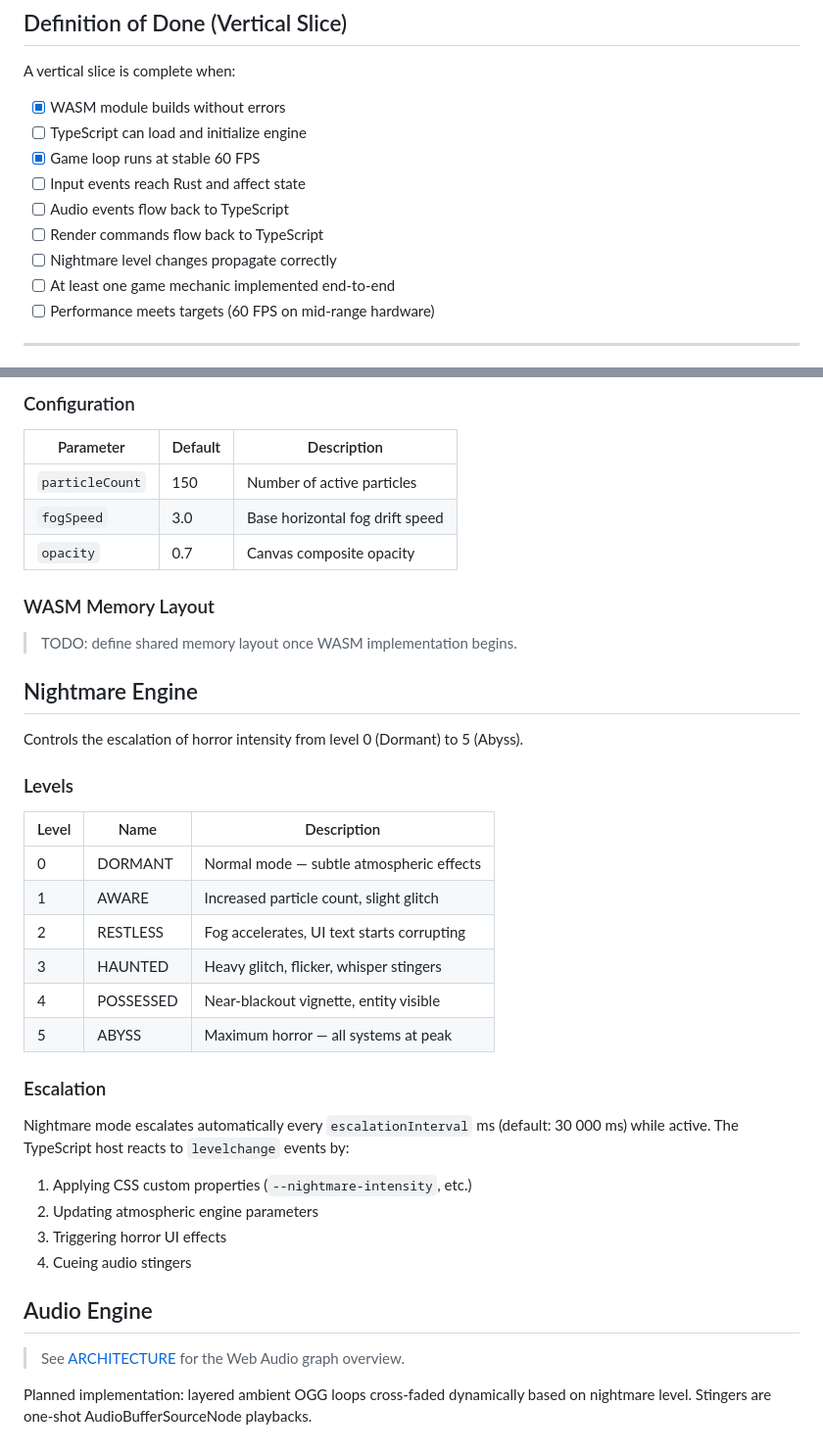
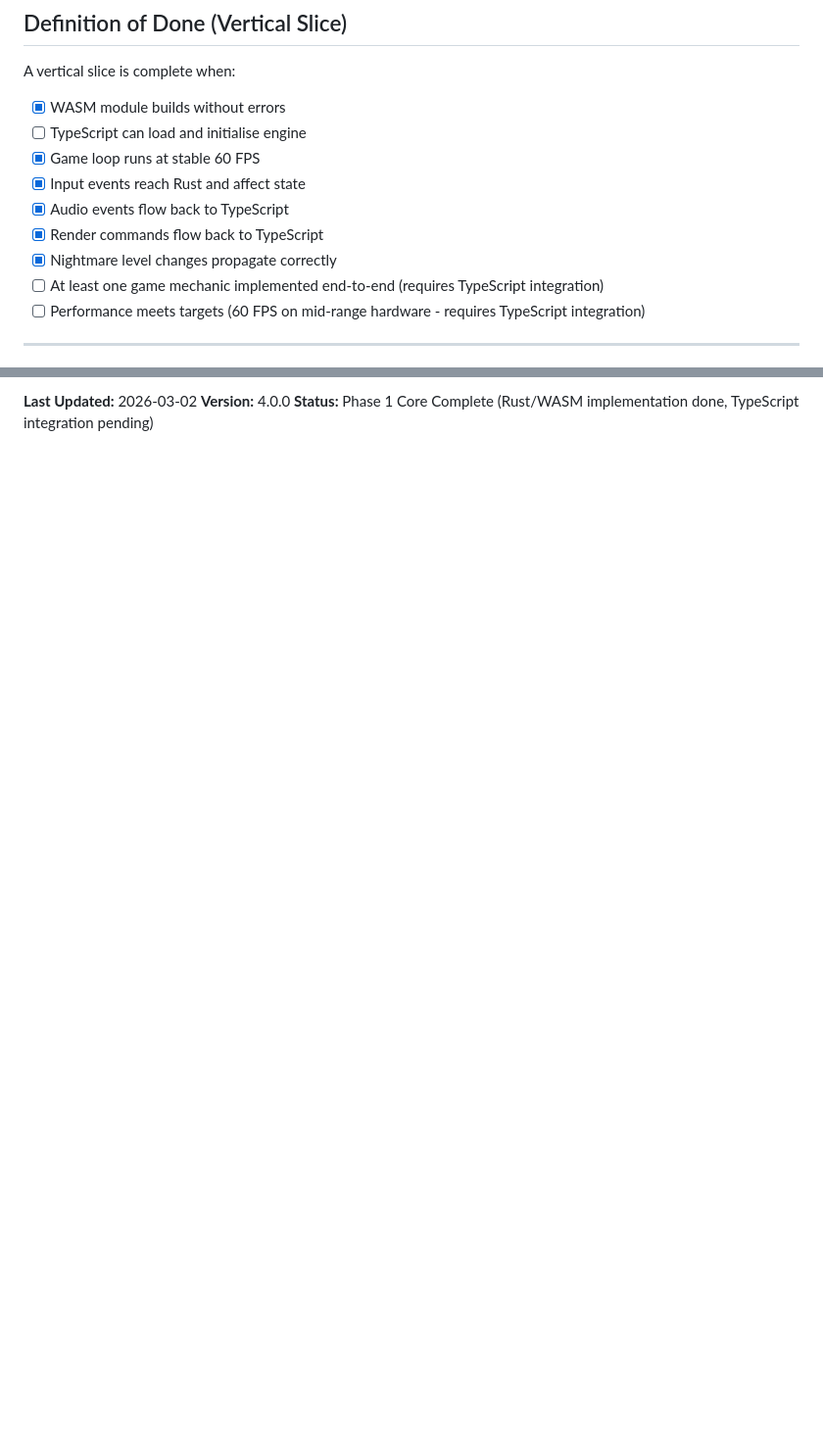
Before and after one commit to sistemascancunjefe-ai/Teotl-V4, a Markdown page: docs/ENGINE.md, 2 parts joined by grey strips. Shown at 98% size. GitHub-like rendering; blank space fills up the shorter version.

Commit message:
Update ENGINE.md documentation
- Document JSON serialization approach for Phase 1 memory layout
- Align nightmare levels with implementation (0-4, not 0-5)
- Update level names to match code (AWAKENING, DREAD, TERROR)
- Update status to "Phase 1 Core Complete"
- Update last modified date to 2026-03-02
- Remove duplicate placeholder sections

Co-authored-by: sistemascancunjefe-ai <240750445+sistemascancunjefe-ai@users.noreply.github.com>

```diff
--- a/docs/ENGINE.md
+++ b/docs/ENGINE.md
@@ -333,14 +333,14 @@ The intensity automatically flows from Rust → TS through:
 A vertical slice is complete when:
 
 - [x] WASM module builds without errors
-- [ ] TypeScript can load and initialize engine
+- [ ] TypeScript can load and initialise engine
 - [x] Game loop runs at stable 60 FPS
-- [ ] Input events reach Rust and affect state
-- [ ] Audio events flow back to TypeScript
-- [ ] Render commands flow back to TypeScript
-- [ ] Nightmare level changes propagate correctly
-- [ ] At least one game mechanic implemented end-to-end
-- [ ] Performance meets targets (60 FPS on mid-range hardware)
+- [x] Input events reach Rust and affect state
+- [x] Audio events flow back to TypeScript
+- [x] Render commands flow back to TypeScript
+- [x] Nightmare level changes propagate correctly
+- [ ] At least one game mechanic implemented end-to-end (requires TypeScript integration)
+- [ ] Performance meets targets (60 FPS on mid-range hardware - requires TypeScript integration)
 
 ---
 
@@ -366,44 +349 @@ fog particles, dust motes, and horror-tinted ambient effects.
-### Configuration
-
-| Parameter | Default | Description |
-|---|---|---|
-| `particleCount` | 150 | Number of active particles |
-| `fogSpeed` | 3.0 | Base horizontal fog drift speed |
-| `opacity` | 0.7 | Canvas composite opacity |
-
-### WASM Memory Layout
-
-> TODO: define shared memory layout once WASM implementation begins.
-
-## Nightmare Engine
-
-Controls the escalation of horror intensity from level 0 (Dormant) to 5 (Abyss).
-
-### Levels
-
-| Level | Name | Description |
-|---|---|---|
-| 0 | DORMANT | Normal mode — subtle atmospheric effects |
-| 1 | AWARE | Increased particle count, slight glitch |
-| 2 | RESTLESS | Fog accelerates, UI text starts corrupting |
-| 3 | HAUNTED | Heavy glitch, flicker, whisper stingers |
-| 4 | POSSESSED | Near-blackout vignette, entity visible |
-| 5 | ABYSS | Maximum horror — all systems at peak |
-
-### Escalation
-
-Nightmare mode escalates automatically every `escalationInterval` ms
-(default: 30 000 ms) while active. The TypeScript host reacts to
-`levelchange` events by:
-
-1. Applying CSS custom properties (`--nightmare-intensity`, etc.)
-2. Updating atmospheric engine parameters
-3. Triggering horror UI effects
-4. Cueing audio stingers
-
-## Audio Engine
-
-> See [ARCHITECTURE](ARCHITECTURE.md) for the Web Audio graph overview.
-
-Planned implementation: layered ambient OGG loops cross-faded dynamically
-based on nightmare level. Stingers are one-shot AudioBufferSourceNode playbacks.
+**Status:** Phase 1 Core Complete (Rust/WASM implementation done, TypeScript integration pending)
```
Also changed, not shown: other parts of docs/ENGINE.md (+1 -18 lines).
